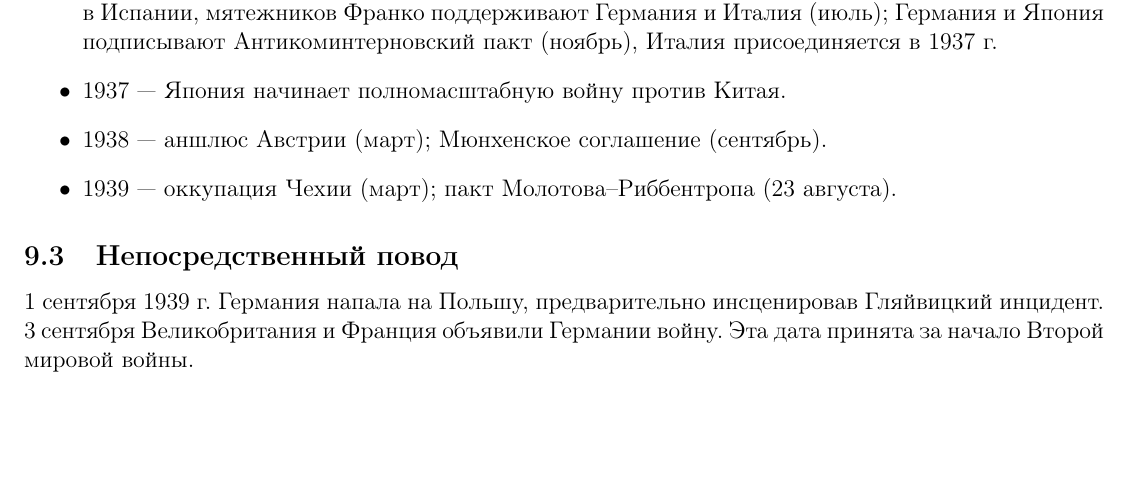
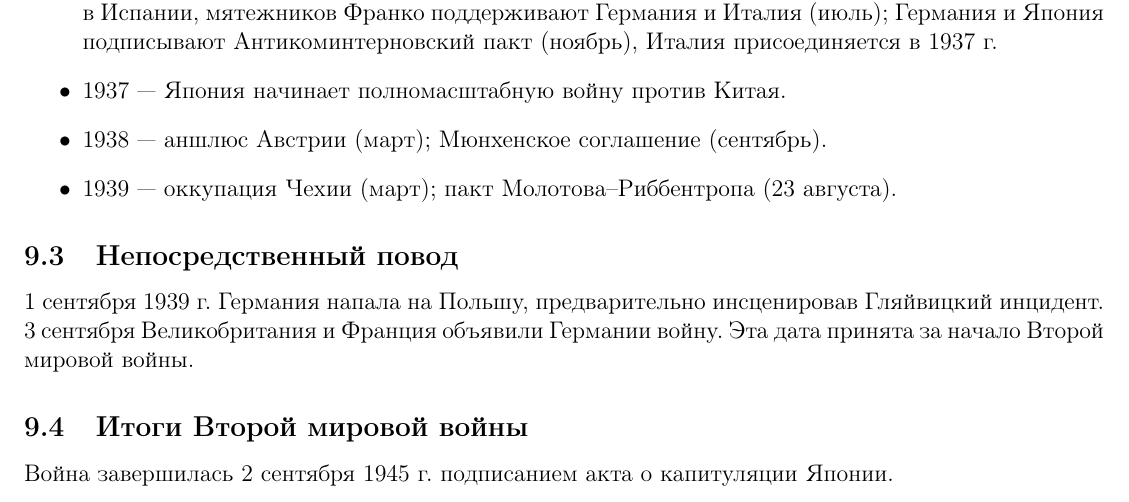
Before and after one commit to IlDen01/Notes, a LaTeX document (История/Конспект-История.tex): part of page 18 of 18, cut so that both start at the same text, the shorter picture padded with empty space. Compiled offline with pdfLaTeX.

Commit message:
История: тест — подраздел «Итоги Второй мировой войны»
Co-Authored-By: Claude Opus 5.5 <noreply@anthropic.com>
Claude-Session: https://claude.ai/code/session_01TNDU3KqkKmPnrnegdD2sob

```diff
--- a/История/Конспект-История.tex
+++ b/История/Конспект-История.tex
@@ -434,4 +434,8 @@
 	\subsection{Непосредственный повод}
 
 	$1$ сентября $1939$ г. Германия напала на Польшу, предварительно инсценировав Гляйвицкий инцидент. $3$ сентября Великобритания и Франция объявили Германии войну. Эта дата принята за начало Второй мировой войны.
+
+	\subsection{Итоги Второй мировой войны}
+
+	Война завершилась $2$ сентября $1945$ г. подписанием акта о капитуляции Японии.
 \end{document}
```
Also changed, not shown: История/Output/Конспект-История.pdf.
